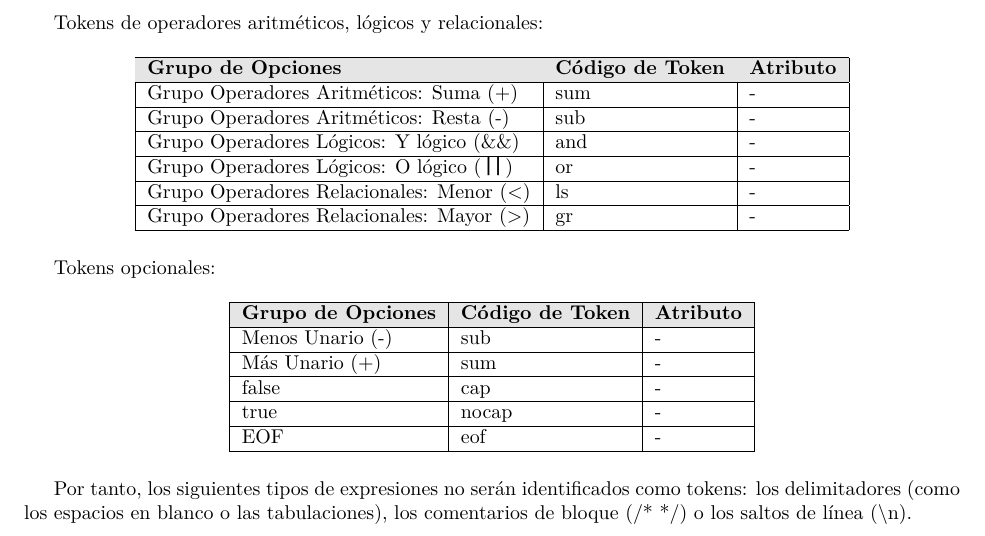
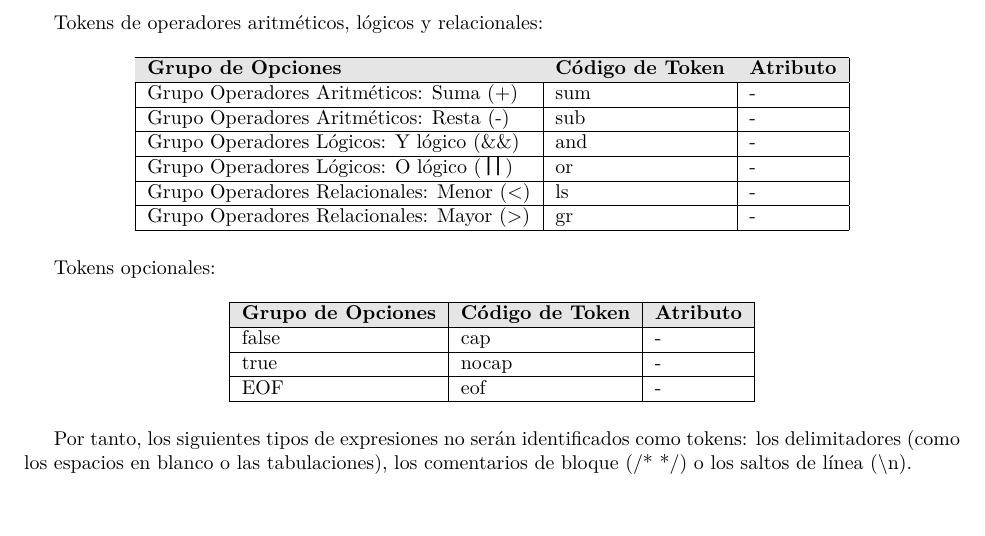
Before and after one commit to Pantareje/PDL, a LaTeX document (Memoria/Memoria.tex, which reads Memoria/Tokens.tex): part of page 3 of 13, cut so that both start at the same text. Compiled offline with XeLaTeX.

Commit message:
mini correccion en la definicion de tokens

```diff
--- a/Memoria/Tokens.tex
+++ b/Memoria/Tokens.tex
@@ -52,8 +52,9 @@ Tokens opcionales:
         \hline
 		\rowcolor{gray!20} % color grisáceo en la cabecera de la tabla
         \textbf{Grupo de Opciones} & \textbf{Código de Token} & \textbf{Atributo} \\ \hline
-        Menos Unario (-) & sub & - \\ \hline
-        Más Unario (+) & sum & - \\ \hline
+        %Estas dos las quitamos al final
+        %Menos Unario (-) & sub & - \\ \hline
+        %Más Unario (+) & sum & - \\ \hline
         false & cap & - \\ \hline
         true & nocap & - \\ \hline
         EOF & eof & - \\ \hline
```
Also changed, not shown: Memoria/Memoria.pdf.
